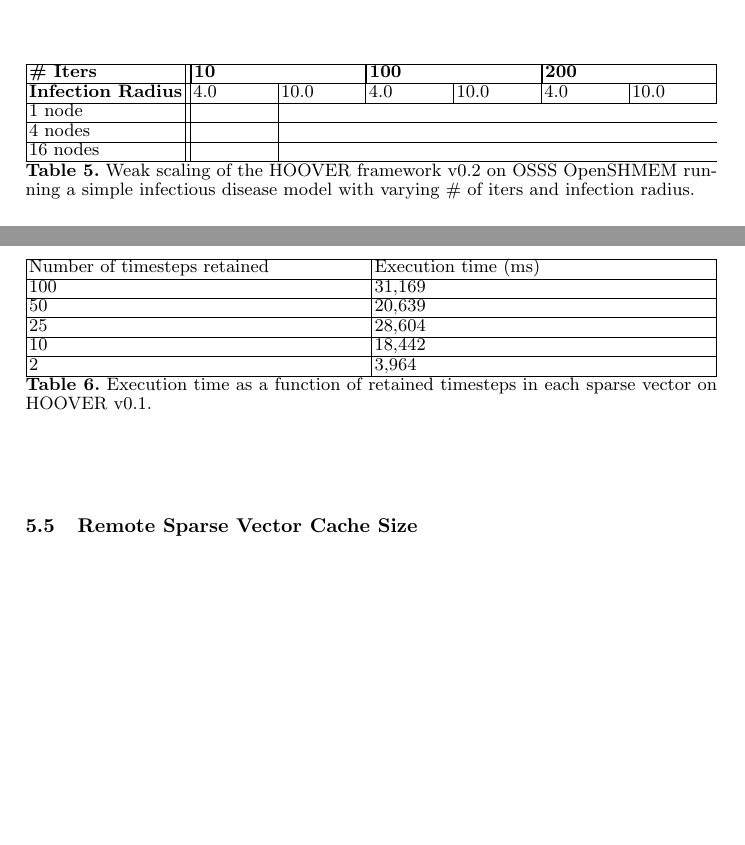
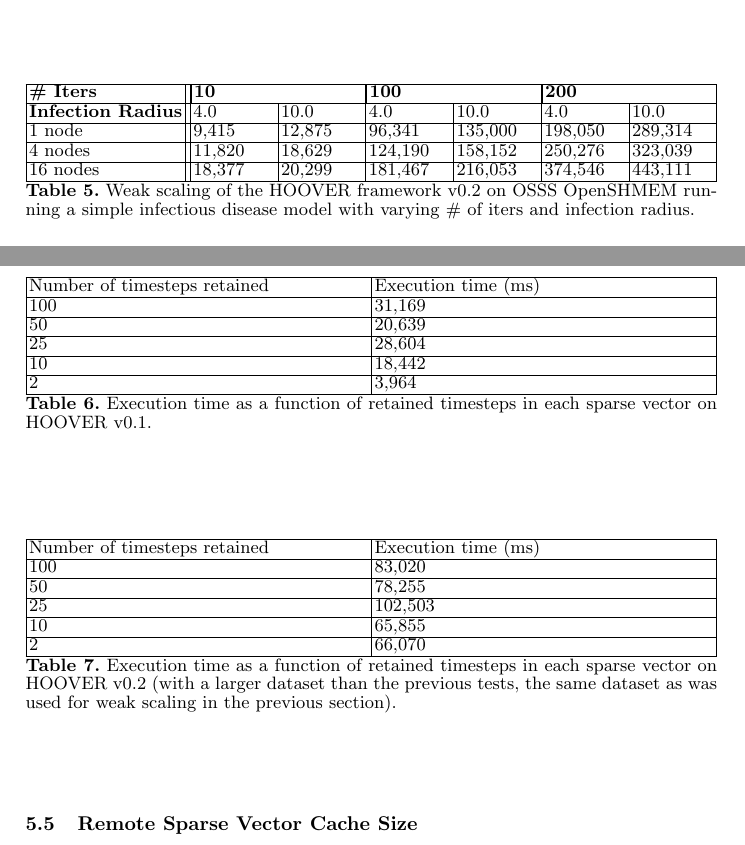
Before and after one commit to agrippa/hoover, a LaTeX paper (doc/paper.tex, which reads doc/text/perf.tex): two parts of pages 13 and 14 of 17 before the commit and two parts of pages 13 and 14 of 18 after it, joined at a grey line, cut so that both start at the same text, the shorter picture padded with empty space. Compiled offline with pdfLaTeX; a missing bibliography style is replaced by a similar one.

Commit message:
Update some scaling results with newest version of hoover

```diff
--- a/doc/text/perf.tex
+++ b/doc/text/perf.tex
@@ -173,16 +173,15 @@
 \hline
 \textbf{\# Iters}           & \multicolumn{2}{|X|}{\textbf{10}} & \multicolumn{2}{|X|}{\textbf{100}} & \multicolumn{2}{|X|}{\textbf{200}} \\\hline
 \textbf{Infection Radius}   & 4.0          & 10.0         & 4.0           & 10.0          & 4.0           & 10.0 \\\hline
-1 node                      &  \\\hline
-4 nodes                     &  \\\hline
-16 nodes                    &  \\\hline
+1 node                      & 9,415  & 12,875 & 96,341  & 135,000 & 198,050 & 289,314 \\\hline
+4 nodes                     & 11,820 & 18,629 & 124,190 & 158,152 & 250,276 & 323,039 \\\hline
+16 nodes                    & 18,377 & 20,299 & 181,467 & 216,053 & 374,546 & 443,111 \\\hline
 \end{tabularx}
 \caption{Weak scaling of the HOOVER framework v0.2 on OSSS OpenSHMEM running a
     simple infectious disease model with varying \# of iters and infection
     radius.}
 \label{tab:weak_scaling2}
 \end{table}
-
 
 Like the strong scaling results, the weak scaling results in
 Table~\ref{tab:weak_scaling} show imperfect scaling from 1 to 4 to 16 nodes as
@@ -224,6 +223,23 @@
 2   & 3,964 \\\hline
 \end{tabularx}
 \caption{Execution time as a function of retained timesteps in each sparse vector on HOOVER v0.1.}
+\label{tab:timesteps_retained}
+\end{table}
+
+\begin{table}
+\centering
+\begin{tabularx}{\textwidth}{ | X | X | }
+\hline
+Number of timesteps retained & Execution time (ms) \\\hline
+100 & 83,020 \\\hline
+50  & 78,255 \\\hline
+25  & 102,503 \\\hline
+10  & 65,855 \\\hline
+2   & 66,070 \\\hline
+\end{tabularx}
+\caption{Execution time as a function of retained timesteps in each sparse
+    vector on HOOVER v0.2 (with a larger dataset than the previous tests, the
+    same dataset as was used for weak scaling in the previous section).}
 \label{tab:timesteps_retained}
 \end{table}
 
```
Also changed, not shown: doc/text/perf.tex (8 more changed lines).
